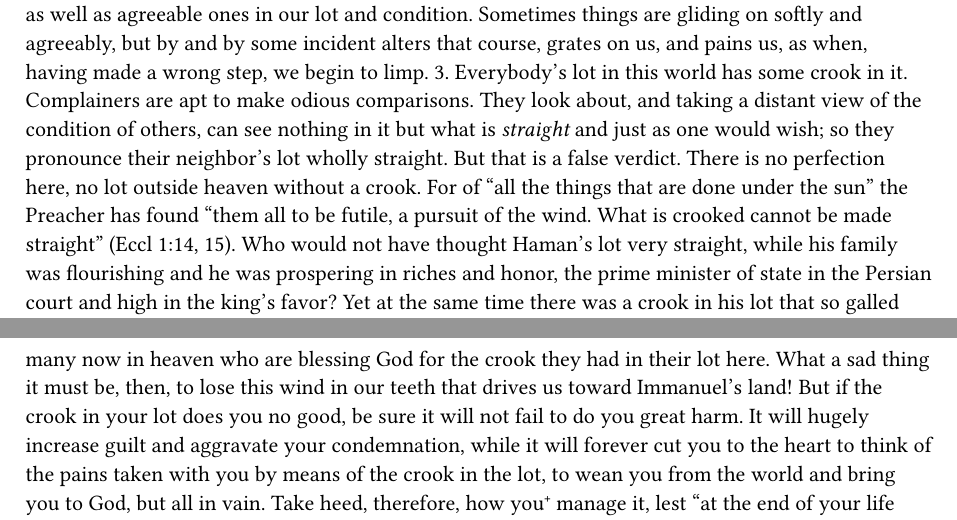
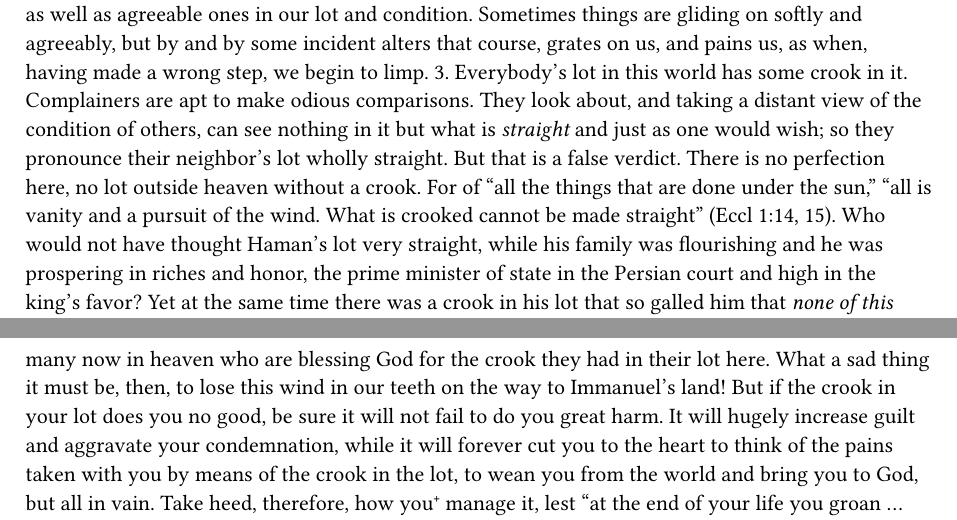
Before and after one commit to freely-given-books/books, a Typst document (books/thomas-boston/the-crook-in-the-lot/chapters/modern/part-1.typ): two parts of pages 2 and 16 of 26, joined at a grey line, cut so that both start at the same text. Compiled offline with Typst 0.15.

Commit message:
the-crook-in-the-lot Modern: teeth-wind (Vikunja #64) and Eccl 1:14 "vanity" (#65), the editor
part-1 ¶57: "this wind in our teeth on the way to Immanuel's land" (a
headwind; "drives us toward" was ours). part-1 ¶11: Eccl 1:14 "all is
vanity and a pursuit of the wind", matching Boston's later echoes; our
framing "the Preacher has found" dropped.

Co-Authored-By: Claude Opus 5.5 <noreply@anthropic.com>
Claude-Session: https://claude.ai/code/session_0153A2CDPjybeJj54gTW1xuY

```diff
--- a/books/thomas-boston/the-crook-in-the-lot/chapters/modern/part-1.typ
+++ b/books/thomas-boston/the-crook-in-the-lot/chapters/modern/part-1.typ
@@ -18,7 +18,7 @@
 
 Here two things are to be considered, namely, #emph[the crook] itself, and #emph[God’s making it.]
 
-I. As to the crook itself, #emph[the crook in the lot,] these few things are set down first, for a better understanding of it. 1. There is a certain train or course of events that falls to every one of us, by the providence of God, during our life in this world. That is our lot, as being allotted to us by the sovereign God, our Creator and Governor, #emph[who holds in His hand our breath and all our ways.] This train of events differs widely for different persons, according to the will and pleasure of the sovereign Manager, who orders men’s conditions in the world in great variety, some moving in a higher sphere, some in a lower. 2. In that train or course of events some fall out #emph[cross] to us and against the grain, and these make #emph[the crook] in our lot. While we are here, there will be cross events as well as agreeable ones in our lot and condition. Sometimes things are gliding on softly and agreeably, but by and by some incident alters that course, grates on us, and pains us, as when, having made a wrong step, we begin to limp. 3. Everybody’s lot in this world has some crook in it. Complainers are apt to make odious comparisons. They look about, and taking a distant view of the condition of others, can see nothing in it but what is #emph[straight] and just as one would wish; so they pronounce their neighbor’s lot wholly straight. But that is a false verdict. There is no perfection here, no lot outside heaven without a crook. For of “all the things that are done under the sun” the Preacher has found “them all to be futile, a pursuit of the wind. What is crooked cannot be made straight” (Eccl 1:14, 15). Who would not have thought Haman’s lot very straight, while his family was flourishing and he was prospering in riches and honor, the prime minister of state in the Persian court and high in the king’s favor? Yet at the same time there was a crook in his lot that so galled him that #emph[none of this satisfied him] (Esth 5:13). Everyone feels for himself where he is pinched, though others do not see it. Nobody’s lot in this world is wholly crooked; there are always some straight and even parts in it. Indeed, when men’s passions have risen and cast a mist over their minds, they are ready to say that #emph[all] is wrong with them and #emph[nothing] right. But though in hell that tale is true, and ever will be, it is never true in this world. For #emph[there,] indeed, not a drop of comfort is allowed (Luke 16:25), but here it always holds good that #emph[because of the loving devotion of the] #smallcaps[Lord] #emph[we are not consumed] (Lam 3:22). #emph[Lastly,] the crook in the lot came into the world by sin; it is owing to the fall (Rom 5:12): “sin entered the world through one man, and death through sin.” Under that #emph[death] the crook in the lot is included, just as a state of #emph[comfort] or #emph[prosperity] is expressed in the style of Scripture by #emph[living] (1 Sam 25:6; John 4:50, 51). Sin so bent the hearts and minds of men that they became crooked with respect to the holy law, and God justly so bent their lot that it became crooked too. And this crook in our lot inseparably follows our sinful condition, until we drop this body of sin and death and get within heaven’s gates.
+I. As to the crook itself, #emph[the crook in the lot,] these few things are set down first, for a better understanding of it. 1. There is a certain train or course of events that falls to every one of us, by the providence of God, during our life in this world. That is our lot, as being allotted to us by the sovereign God, our Creator and Governor, #emph[who holds in His hand our breath and all our ways.] This train of events differs widely for different persons, according to the will and pleasure of the sovereign Manager, who orders men’s conditions in the world in great variety, some moving in a higher sphere, some in a lower. 2. In that train or course of events some fall out #emph[cross] to us and against the grain, and these make #emph[the crook] in our lot. While we are here, there will be cross events as well as agreeable ones in our lot and condition. Sometimes things are gliding on softly and agreeably, but by and by some incident alters that course, grates on us, and pains us, as when, having made a wrong step, we begin to limp. 3. Everybody’s lot in this world has some crook in it. Complainers are apt to make odious comparisons. They look about, and taking a distant view of the condition of others, can see nothing in it but what is #emph[straight] and just as one would wish; so they pronounce their neighbor’s lot wholly straight. But that is a false verdict. There is no perfection here, no lot outside heaven without a crook. For of “all the things that are done under the sun,” “all is vanity and a pursuit of the wind. What is crooked cannot be made straight” (Eccl 1:14, 15). Who would not have thought Haman’s lot very straight, while his family was flourishing and he was prospering in riches and honor, the prime minister of state in the Persian court and high in the king’s favor? Yet at the same time there was a crook in his lot that so galled him that #emph[none of this satisfied him] (Esth 5:13). Everyone feels for himself where he is pinched, though others do not see it. Nobody’s lot in this world is wholly crooked; there are always some straight and even parts in it. Indeed, when men’s passions have risen and cast a mist over their minds, they are ready to say that #emph[all] is wrong with them and #emph[nothing] right. But though in hell that tale is true, and ever will be, it is never true in this world. For #emph[there,] indeed, not a drop of comfort is allowed (Luke 16:25), but here it always holds good that #emph[because of the loving devotion of the] #smallcaps[Lord] #emph[we are not consumed] (Lam 3:22). #emph[Lastly,] the crook in the lot came into the world by sin; it is owing to the fall (Rom 5:12): “sin entered the world through one man, and death through sin.” Under that #emph[death] the crook in the lot is included, just as a state of #emph[comfort] or #emph[prosperity] is expressed in the style of Scripture by #emph[living] (1 Sam 25:6; John 4:50, 51). Sin so bent the hearts and minds of men that they became crooked with respect to the holy law, and God justly so bent their lot that it became crooked too. And this crook in our lot inseparably follows our sinful condition, until we drop this body of sin and death and get within heaven’s gates.
 
 With these things set down first, #emph[a crook in the lot] speaks in general of two things: (1.) #emph[adversity,] (2.) #emph[continuance.] Accordingly it makes #emph[a day of adversity,] set against the #emph[day of prosperity] in the verse right after the text.
 
@@ -110,7 +110,7 @@
 
 Therefore, laying aside these trifling pretexts, and eyeing the hand of God as that which has bent your#super[+] lot in that part and keeps it bent, be reconciled to the crook and submit under it, whatever it is, saying from the heart, “This is truly my grief, and I must bear it” (Jer 10:19).
 
-And to move you#super[+] to this, consider: (1.) It is a duty you owe to God as your sovereign Lord and Benefactor. His #emph[sovereignty] claims our submission. It can in no case be baseness of spirit to submit to the crook that #emph[his] hand has made in our lot, and to go quietly under the yoke that #emph[he] has laid on us. But it is really madness for the potsherds of the earth to strive with their Maker by turbulent and stubborn behavior under it. And his #emph[goodness] to us, ill-deserving creatures, may well stop our mouths from complaining of #emph[his] making a crook in our lot, when he would have done us no wrong if he had made the whole of it crooked: “Should we accept from God only good and not adversity?” (Job 2:10). (2.) It is an unalterable statute, for the time of this life, that nobody shall be without a crook in their lot; for “man is born to trouble as surely as sparks fly upward” (Job 5:7). And those who are designed for heaven are assured in a special way of a crook in theirs, that #emph[in the world] they #emph[will have tribulation] (John 16:33); for by means of it the Lord makes them fit for heaven. And how can you#super[+] imagine that you will be exempted from the common lot of mankind? “Should the rocks be moved from their place on your account?” And since God makes the crooks in men’s lot according to the different needs of their cases, you#super[+] may be sure that yours is necessary for you. (3.) A crook in the lot that one can by no means submit to makes a condition, of all things, the most like that in hell. For there a yoke that the wretched sufferers can neither bear nor shake off is wreathed about their necks. There the almighty arm draws against them, and they against it. There they are ever suffering and ever sinning, always in the furnace, yet their dross is not consumed, nor are they purified. Such is the case of those who now cannot submit under the crook in their lot. #emph[Lastly,] great is the loss of not submitting under it. The crook in the lot, rightly used, has turned to the best account for some, and made the best time they ever had in all their lives, as the psalmist testifies from his own experience (Ps 119:67): “Before I was afflicted, I went astray; but now I keep Your word.” There are many now in heaven who are blessing God for the crook they had in their lot here. What a sad thing it must be, then, to lose this wind in our teeth that drives us toward Immanuel’s land! But if the crook in your lot does you no good, be sure it will not fail to do you great harm. It will hugely increase guilt and aggravate your condemnation, while it will forever cut you to the heart to think of the pains taken with you by means of the crook in the lot, to wean you from the world and bring you to God, but all in vain. Take heed, therefore, how you#super[+] manage it, lest “at the end of your life you groan … and you say, ‘How I hated discipline, and my heart despised reproof!’” (Prov 5:11, 12).
+And to move you#super[+] to this, consider: (1.) It is a duty you owe to God as your sovereign Lord and Benefactor. His #emph[sovereignty] claims our submission. It can in no case be baseness of spirit to submit to the crook that #emph[his] hand has made in our lot, and to go quietly under the yoke that #emph[he] has laid on us. But it is really madness for the potsherds of the earth to strive with their Maker by turbulent and stubborn behavior under it. And his #emph[goodness] to us, ill-deserving creatures, may well stop our mouths from complaining of #emph[his] making a crook in our lot, when he would have done us no wrong if he had made the whole of it crooked: “Should we accept from God only good and not adversity?” (Job 2:10). (2.) It is an unalterable statute, for the time of this life, that nobody shall be without a crook in their lot; for “man is born to trouble as surely as sparks fly upward” (Job 5:7). And those who are designed for heaven are assured in a special way of a crook in theirs, that #emph[in the world] they #emph[will have tribulation] (John 16:33); for by means of it the Lord makes them fit for heaven. And how can you#super[+] imagine that you will be exempted from the common lot of mankind? “Should the rocks be moved from their place on your account?” And since God makes the crooks in men’s lot according to the different needs of their cases, you#super[+] may be sure that yours is necessary for you. (3.) A crook in the lot that one can by no means submit to makes a condition, of all things, the most like that in hell. For there a yoke that the wretched sufferers can neither bear nor shake off is wreathed about their necks. There the almighty arm draws against them, and they against it. There they are ever suffering and ever sinning, always in the furnace, yet their dross is not consumed, nor are they purified. Such is the case of those who now cannot submit under the crook in their lot. #emph[Lastly,] great is the loss of not submitting under it. The crook in the lot, rightly used, has turned to the best account for some, and made the best time they ever had in all their lives, as the psalmist testifies from his own experience (Ps 119:67): “Before I was afflicted, I went astray; but now I keep Your word.” There are many now in heaven who are blessing God for the crook they had in their lot here. What a sad thing it must be, then, to lose this wind in our teeth on the way to Immanuel’s land! But if the crook in your lot does you no good, be sure it will not fail to do you great harm. It will hugely increase guilt and aggravate your condemnation, while it will forever cut you to the heart to think of the pains taken with you by means of the crook in the lot, to wean you from the world and bring you to God, but all in vain. Take heed, therefore, how you#super[+] manage it, lest “at the end of your life you groan … and you say, ‘How I hated discipline, and my heart despised reproof!’” (Prov 5:11, 12).
 
 === Doctrine II.
 
```
